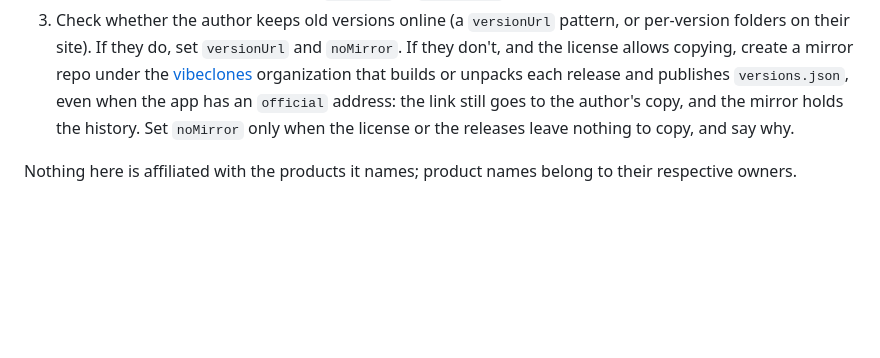
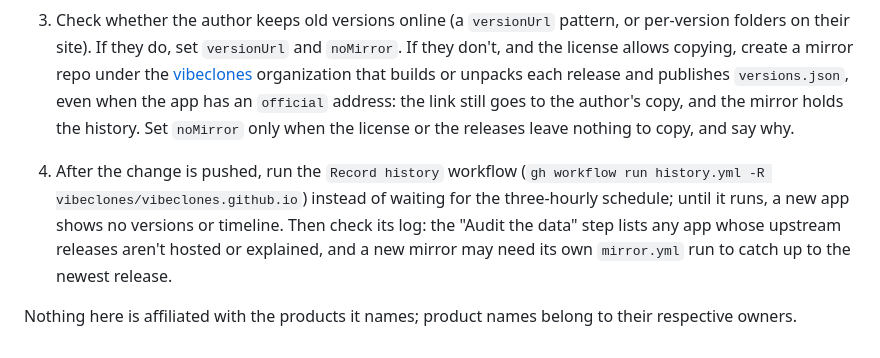
Before and after one commit to vibeclones/vibeclones.github.io, a Markdown page: README.md, the part around the change. GitHub-like rendering; blank space fills up the shorter version.

Commit message:
Document running Record history after adding an app
Co-Authored-By: Claude Sonnet 5.5 <noreply@anthropic.com>

```diff
--- a/README.md
+++ b/README.md
@@ -32,4 +32,6 @@ The apps belong to their authors. This site lists them, groups the ones that rep
 2. Add it to `catalog.json`. For a web app with an `official` address, that's usually all: no repo of ours is needed, and the history job starts recording its versions. Always give the publisher an icon (`by.logo`, normally their GitHub avatar at `https://github.com/<user>.png?size=64`), whether they are an organization or an individual, and a brand color (`PUBCOLOR` in `index.html`).
 3. Check whether the author keeps old versions online (a `versionUrl` pattern, or per-version folders on their site). If they do, set `versionUrl` and `noMirror`. If they don't, and the license allows copying, create a mirror repo under the [vibeclones](https://github.com/vibeclones) organization that builds or unpacks each release and publishes `versions.json`, even when the app has an `official` address: the link still goes to the author's copy, and the mirror holds the history. Set `noMirror` only when the license or the releases leave nothing to copy, and say why.
 
+4. After the change is pushed, run the `Record history` workflow (`gh workflow run history.yml -R vibeclones/vibeclones.github.io`) instead of waiting for the three-hourly schedule; until it runs, a new app shows no versions or timeline. Then check its log: the "Audit the data" step lists any app whose upstream releases aren't hosted or explained, and a new mirror may need its own `mirror.yml` run to catch up to the newest release.
+
 Nothing here is affiliated with the products it names; product names belong to their respective owners.
```
